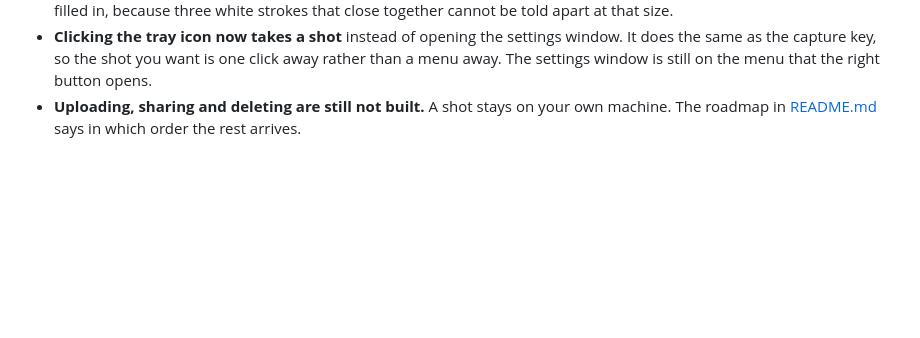
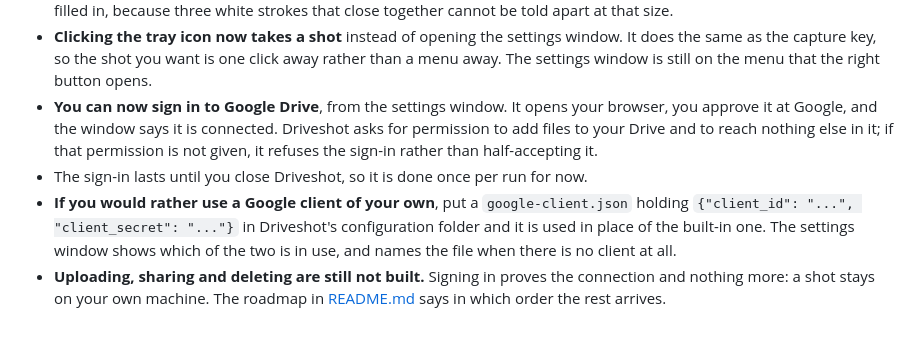
Before and after one commit to kaorinstar/driveshot, a Markdown page: version.md, the part around the change. Rendered like a GitHub page; blank space fills up the shorter version.

```diff
--- a/version.md
+++ b/version.md
@@ -47,5 +47,15 @@ in [README.md](README.md).
 - **Clicking the tray icon now takes a shot** instead of opening the settings window. It does
   the same as the capture key, so the shot you want is one click away rather than a menu away.
   The settings window is still on the menu that the right button opens.
-- **Uploading, sharing and deleting are still not built.** A shot stays on your own machine. The
-  roadmap in [README.md](README.md) says in which order the rest arrives.
+- **You can now sign in to Google Drive**, from the settings window. It opens your browser, you
+  approve it at Google, and the window says it is connected. Driveshot asks for permission to add
+  files to your Drive and to reach nothing else in it; if that permission is not given, it refuses
+  the sign-in rather than half-accepting it.
+- The sign-in lasts until you close Driveshot, so it is done once per run for now.
+- **If you would rather use a Google client of your own**, put a `google-client.json` holding
+  `{"client_id": "...", "client_secret": "..."}` in Driveshot's configuration folder and it is
+  used in place of the built-in one. The settings window shows which of the two is in use, and
+  names the file when there is no client at all.
+- **Uploading, sharing and deleting are still not built.** Signing in proves the connection and
+  nothing more: a shot stays on your own machine. The roadmap in [README.md](README.md) says in
+  which order the rest arrives.
```
Also changed, not shown: version.ja.md (+12 -2 lines).
